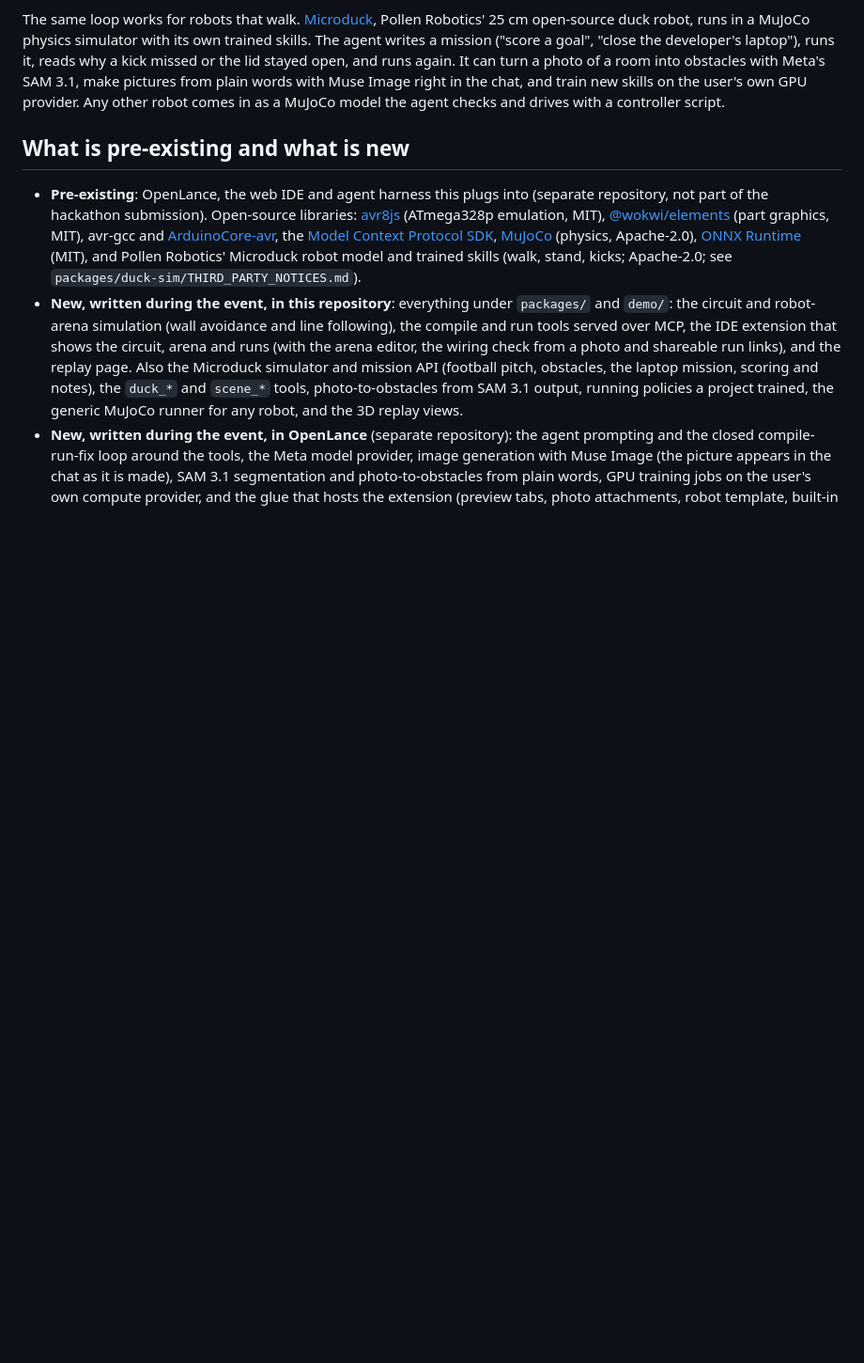
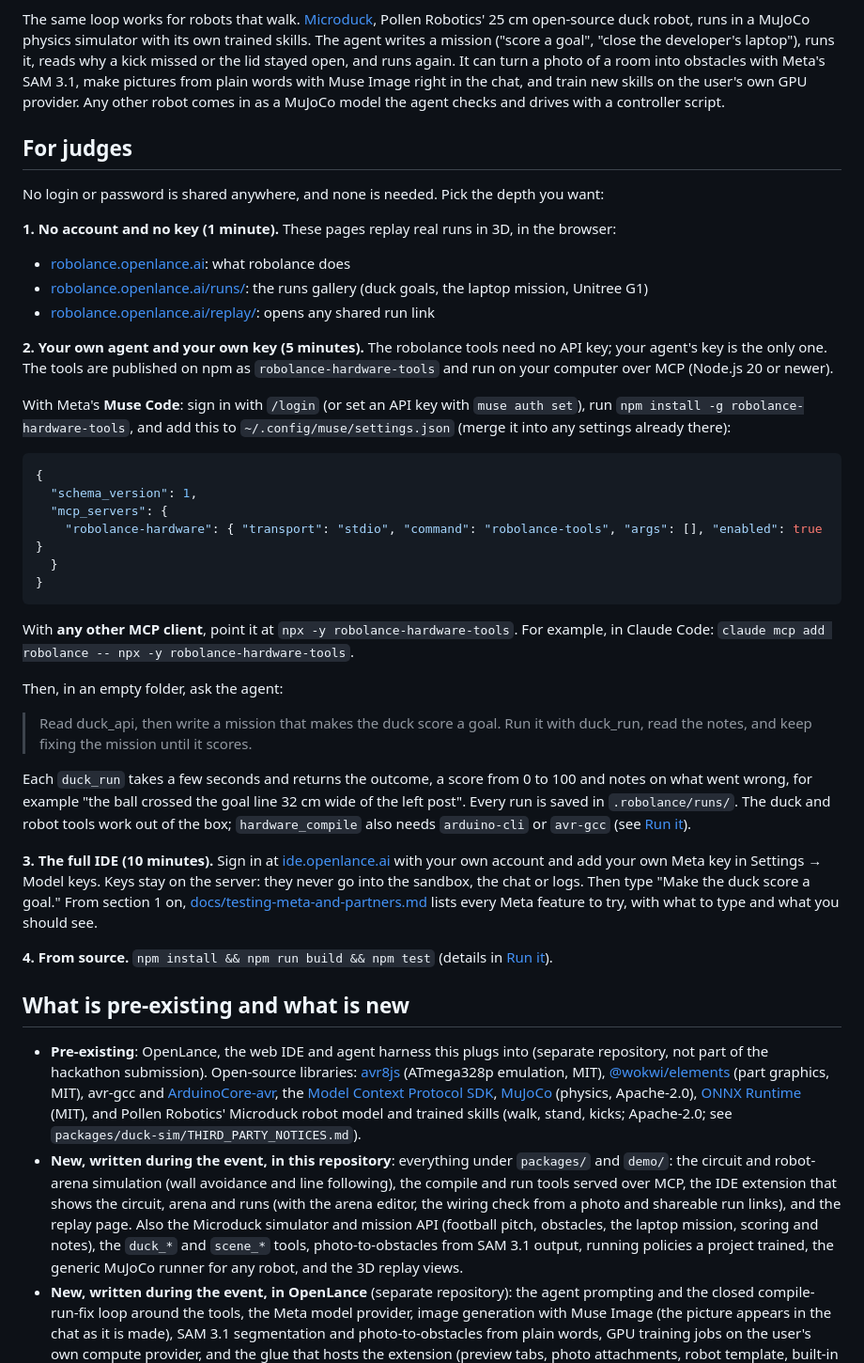
Before and after one commit to shaikh-amer/Robolance, a Markdown page: README.md, the part around the change. Shown at 94% size. Rendered like a GitHub page; blank space fills up the shorter version.

Commit message:
README: a "For judges" section (#55)
* README: a "For judges" section

Four ways to try robolance, none of which shares a login:
- the public replay pages and runs gallery (no account, no key);
- the robolance MCP tools from npm with the judge's own agent and key:
  Muse Code's settings entry, or `npx -y robolance-hardware-tools` for
  any MCP client;
- the full IDE with the judge's own account and Meta key;
- from source.

Co-Authored-By: Claude Opus 5.5 <noreply@anthropic.com>
Claude-Session: https://claude.ai/code/session_01THK5RZ7oogwnPaNU9Jpi34

* README: send judges past the test guide's operator setup

Co-Authored-By: Claude Opus 5.5 <noreply@anthropic.com>
Claude-Session: https://claude.ai/code/session_01THK5RZ7oogwnPaNU9Jpi34

---------

Co-authored-by: Claude <noreply@anthropic.com>

````diff
--- a/README.md
+++ b/README.md
@@ -27,6 +27,41 @@
 robolance is an [OpenLance](https://openlance.ai) feature built in the open for the Meta Global AI Developer Hackathon (October 26 – November 4, 2026). It gives a coding agent a real feedback loop for embedded code: compile an Arduino sketch, run it on a simulated board wired to real parts (LEDs, buttons, servos, motors, an ultrasonic sensor), drive a two-wheel robot through an arena, and read back exactly what the firmware did. The agent iterates on that trace the way it iterates on a failing test, and the user watches the circuit, the robot and the run history in the browser. No hardware is needed; when a board is plugged in, the same sketch flashes to it.
 
 The same loop works for robots that walk. [Microduck](https://github.com/pollen-robotics/microduck), Pollen Robotics' 25 cm open-source duck robot, runs in a MuJoCo physics simulator with its own trained skills. The agent writes a mission ("score a goal", "close the developer's laptop"), runs it, reads why a kick missed or the lid stayed open, and runs again. It can turn a photo of a room into obstacles with Meta's SAM 3.1, make pictures from plain words with Muse Image right in the chat, and train new skills on the user's own GPU provider. Any other robot comes in as a MuJoCo model the agent checks and drives with a controller script.
+
+## For judges
+
+No login or password is shared anywhere, and none is needed. Pick the depth you want:
+
+**1. No account and no key (1 minute).** These pages replay real runs in 3D, in the browser:
+
+- [robolance.openlance.ai](https://robolance.openlance.ai/): what robolance does
+- [robolance.openlance.ai/runs/](https://robolance.openlance.ai/runs/): the runs gallery (duck goals, the laptop mission, Unitree G1)
+- [robolance.openlance.ai/replay/](https://robolance.openlance.ai/replay/): opens any shared run link
+
+**2. Your own agent and your own key (5 minutes).** The robolance tools need no API key; your agent's key is the only one. The tools are published on npm as `robolance-hardware-tools` and run on your computer over MCP (Node.js 20 or newer).
+
+With Meta's **Muse Code**: sign in with `/login` (or set an API key with `muse auth set`), run `npm install -g robolance-hardware-tools`, and add this to `~/.config/muse/settings.json` (merge it into any settings already there):
+
+```json
+{
+  "schema_version": 1,
+  "mcp_servers": {
+    "robolance-hardware": { "transport": "stdio", "command": "robolance-tools", "args": [], "enabled": true }
+  }
+}
+```
+
+With **any other MCP client**, point it at `npx -y robolance-hardware-tools`. For example, in Claude Code: `claude mcp add robolance -- npx -y robolance-hardware-tools`.
+
+Then, in an empty folder, ask the agent:
+
+> Read duck_api, then write a mission that makes the duck score a goal. Run it with duck_run, read the notes, and keep fixing the mission until it scores.
+
+Each `duck_run` takes a few seconds and returns the outcome, a score from 0 to 100 and notes on what went wrong, for example "the ball crossed the goal line 32 cm wide of the left post". Every run is saved in `.robolance/runs/`. The duck and robot tools work out of the box; `hardware_compile` also needs `arduino-cli` or `avr-gcc` (see [Run it](#run-it)).
+
+**3. The full IDE (10 minutes).** Sign in at [ide.openlance.ai](https://ide.openlance.ai) with your own account and add your own Meta key in Settings → Model keys. Keys stay on the server: they never go into the sandbox, the chat or logs. Then type "Make the duck score a goal." From section 1 on, [docs/testing-meta-and-partners.md](docs/testing-meta-and-partners.md) lists every Meta feature to try, with what to type and what you should see.
+
+**4. From source.** `npm install && npm run build && npm test` (details in [Run it](#run-it)).
 
 ## What is pre-existing and what is new
 
````
